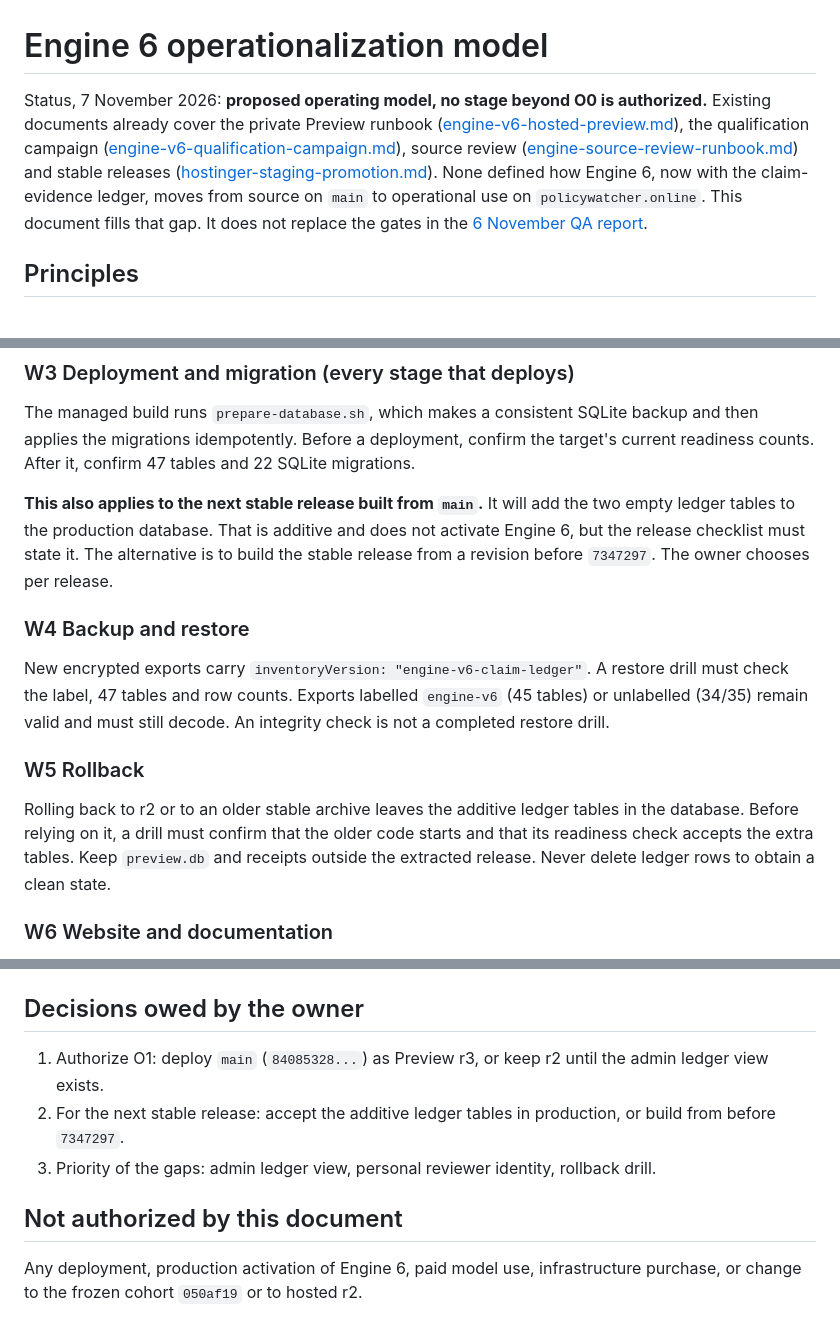
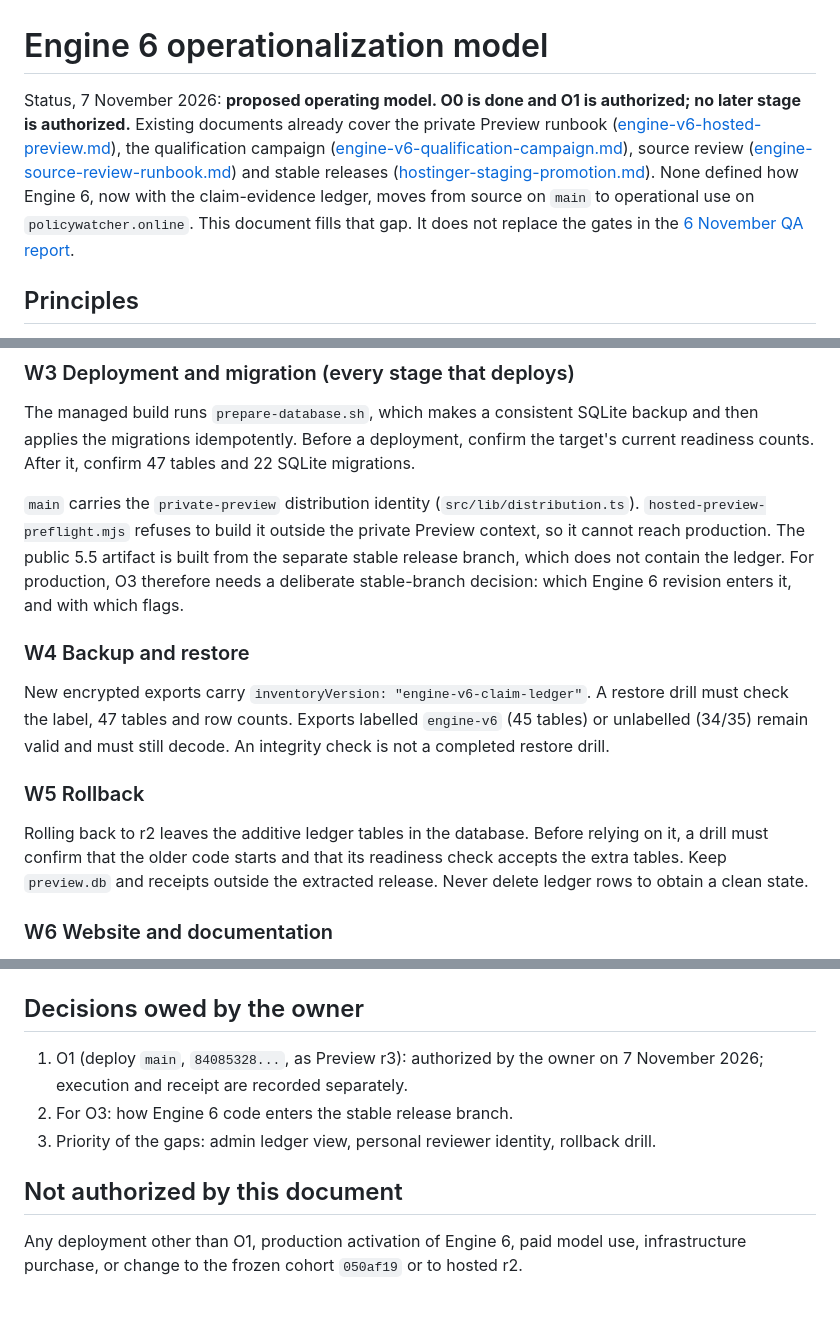
Before and after one commit to sev7enITA/policywatcher, a Markdown page: docs/architecture/engine-v6-operationalization.md, 3 parts joined by grey strips. GitHub-like rendering.

Commit message:
docs(engine): correct production reach of the ledger migration; record O1 authorization
main has the private-preview distribution identity and the hosted preflight
refuses it outside the private Preview, so a build from main cannot reach
production. The stable 5.5 artifact comes from the separate release branch.

Co-Authored-By: Claude Opus 5.5 <noreply@anthropic.com>

```diff
--- a/docs/architecture/engine-v6-operationalization.md
+++ b/docs/architecture/engine-v6-operationalization.md
@@ -1,6 +1,6 @@
 # Engine 6 operationalization model
 
-Status, 7 November 2026: **proposed operating model, no stage beyond O0 is authorized.** Existing documents already cover the private Preview runbook ([engine-v6-hosted-preview.md](engine-v6-hosted-preview.md)), the qualification campaign ([engine-v6-qualification-campaign.md](engine-v6-qualification-campaign.md)), source review ([engine-source-review-runbook.md](engine-source-review-runbook.md)) and stable releases ([hostinger-staging-promotion.md](../hostinger-staging-promotion.md)). None defined how Engine 6, now with the claim-evidence ledger, moves from source on `main` to operational use on `policywatcher.online`. This document fills that gap. It does not replace the gates in the [6 November QA report](../reports/engine-v6-qa-2026-11-06.md).
+Status, 7 November 2026: **proposed operating model. O0 is done and O1 is authorized; no later stage is authorized.** Existing documents already cover the private Preview runbook ([engine-v6-hosted-preview.md](engine-v6-hosted-preview.md)), the qualification campaign ([engine-v6-qualification-campaign.md](engine-v6-qualification-campaign.md)), source review ([engine-source-review-runbook.md](engine-source-review-runbook.md)) and stable releases ([hostinger-staging-promotion.md](../hostinger-staging-promotion.md)). None defined how Engine 6, now with the claim-evidence ledger, moves from source on `main` to operational use on `policywatcher.online`. This document fills that gap. It does not replace the gates in the [6 November QA report](../reports/engine-v6-qa-2026-11-06.md).
 
 ## Principles
 
@@ -46,7 +46,7 @@ Per candidate and per run: number of claims, share of each verdict, share of `mi
 
 The managed build runs `prepare-database.sh`, which makes a consistent SQLite backup and then applies the migrations idempotently. Before a deployment, confirm the target's current readiness counts. After it, confirm 47 tables and 22 SQLite migrations.
 
-**This also applies to the next stable release built from `main`.** It will add the two empty ledger tables to the production database. That is additive and does not activate Engine 6, but the release checklist must state it. The alternative is to build the stable release from a revision before `7347297`. The owner chooses per release.
+`main` carries the `private-preview` distribution identity (`src/lib/distribution.ts`). `hosted-preview-preflight.mjs` refuses to build it outside the private Preview context, so it cannot reach production. The public 5.5 artifact is built from the separate stable release branch, which does not contain the ledger. For production, O3 therefore needs a deliberate stable-branch decision: which Engine 6 revision enters it, and with which flags.
 
 ### W4 Backup and restore
 
@@ -54,7 +54,7 @@ New encrypted exports carry `inventoryVersion: "engine-v6-claim-ledger"`. A rest
 
 ### W5 Rollback
 
-Rolling back to r2 or to an older stable archive leaves the additive ledger tables in the database. Before relying on it, a drill must confirm that the older code starts and that its readiness check accepts the extra tables. Keep `preview.db` and receipts outside the extracted release. Never delete ledger rows to obtain a clean state.
+Rolling back to r2 leaves the additive ledger tables in the database. Before relying on it, a drill must confirm that the older code starts and that its readiness check accepts the extra tables. Keep `preview.db` and receipts outside the extracted release. Never delete ledger rows to obtain a clean state.
 
 ### W6 Website and documentation
 
@@ -71,10 +71,10 @@ Changes to the engine, the schema, backups or initializers are announced on the
 
 ## Decisions owed by the owner
 
-1. Authorize O1: deploy `main` (`84085328...`) as Preview r3, or keep r2 until the admin ledger view exists.
-2. For the next stable release: accept the additive ledger tables in production, or build from before `7347297`.
+1. O1 (deploy `main`, `84085328...`, as Preview r3): authorized by the owner on 7 November 2026; execution and receipt are recorded separately.
+2. For O3: how Engine 6 code enters the stable release branch.
 3. Priority of the gaps: admin ledger view, personal reviewer identity, rollback drill.
 
 ## Not authorized by this document
 
-Any deployment, production activation of Engine 6, paid model use, infrastructure purchase, or change to the frozen cohort `050af19` or to hosted r2.
+Any deployment other than O1, production activation of Engine 6, paid model use, infrastructure purchase, or change to the frozen cohort `050af19` or to hosted r2.
```
Also changed, not shown: other parts of docs/architecture/engine-v6-operationalization.md (+1 -1 lines), docs/reports/engine-v6-claim-ledger-integration-2026-11-07.md (+1 -1 lines).
